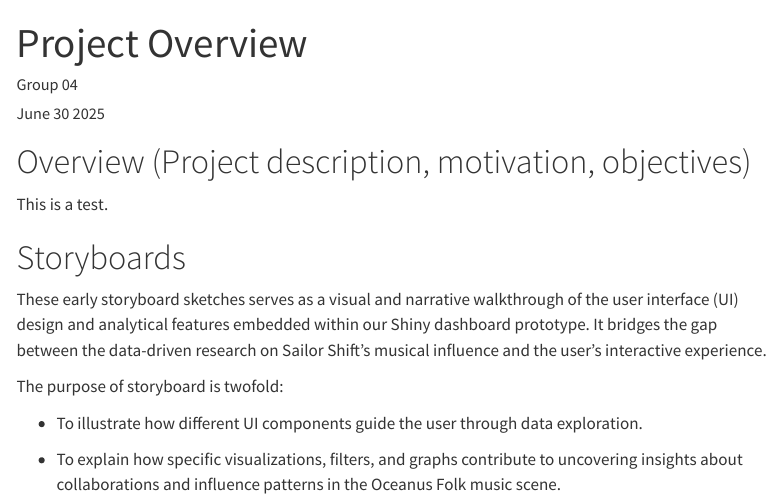
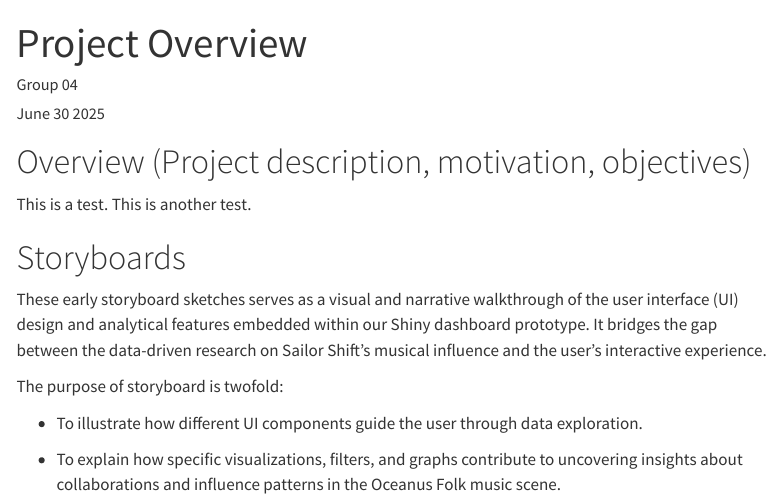
Before and after one commit to MGTR15/Final-VAA, a Quarto document (Analysis/Analysis_01/Project_Overview.qmd): the page in a window 1100 px wide, from its top. Rendered offline with R 4.5, knitr and Pandoc in place of Quarto, with nearby package versions; menus at the side of the page are left out.

Commit message:
commit test by mgtr

```diff
--- a/Analysis/Analysis_01/Project_Overview.qmd
+++ b/Analysis/Analysis_01/Project_Overview.qmd
@@ -12,7 +12,7 @@ execute:
 
 # Overview (Project description, motivation, objectives)
 
-This is a test.
+This is a test. This is another test.
 
 # Storyboards
 
```
